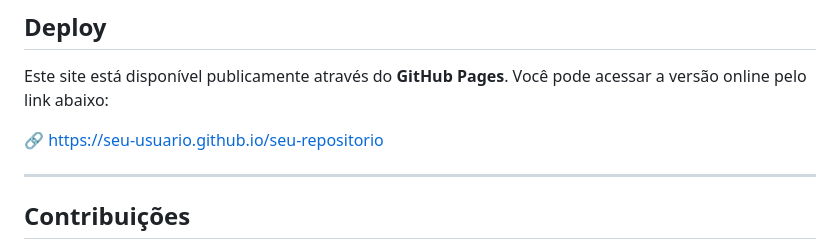
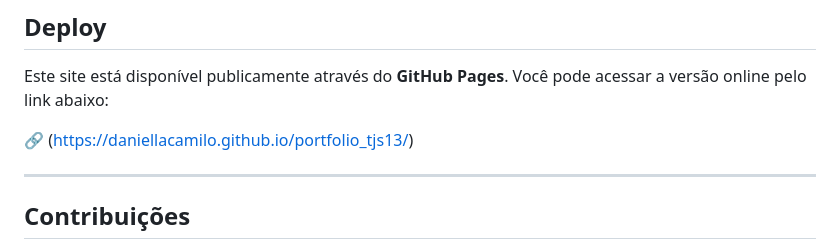
Before and after one commit to daniellacamilo/portfolio_tjs13, a Markdown page: README.md, the part around the change. Drawn GitHub-style.

Commit message:
Update GitHub Pages link in README

```diff
--- a/README.md
+++ b/README.md
@@ -144,7 +144,7 @@ O site será aberto no navegador e todas as alterações poderão ser visualizad
 
 Este site está disponível publicamente através do **GitHub Pages**. Você pode acessar a versão online pelo link abaixo:
 
-🔗 https://seu-usuario.github.io/seu-repositorio
+🔗 (https://daniellacamilo.github.io/portfolio_tjs13/)
 
 ------
 
```
